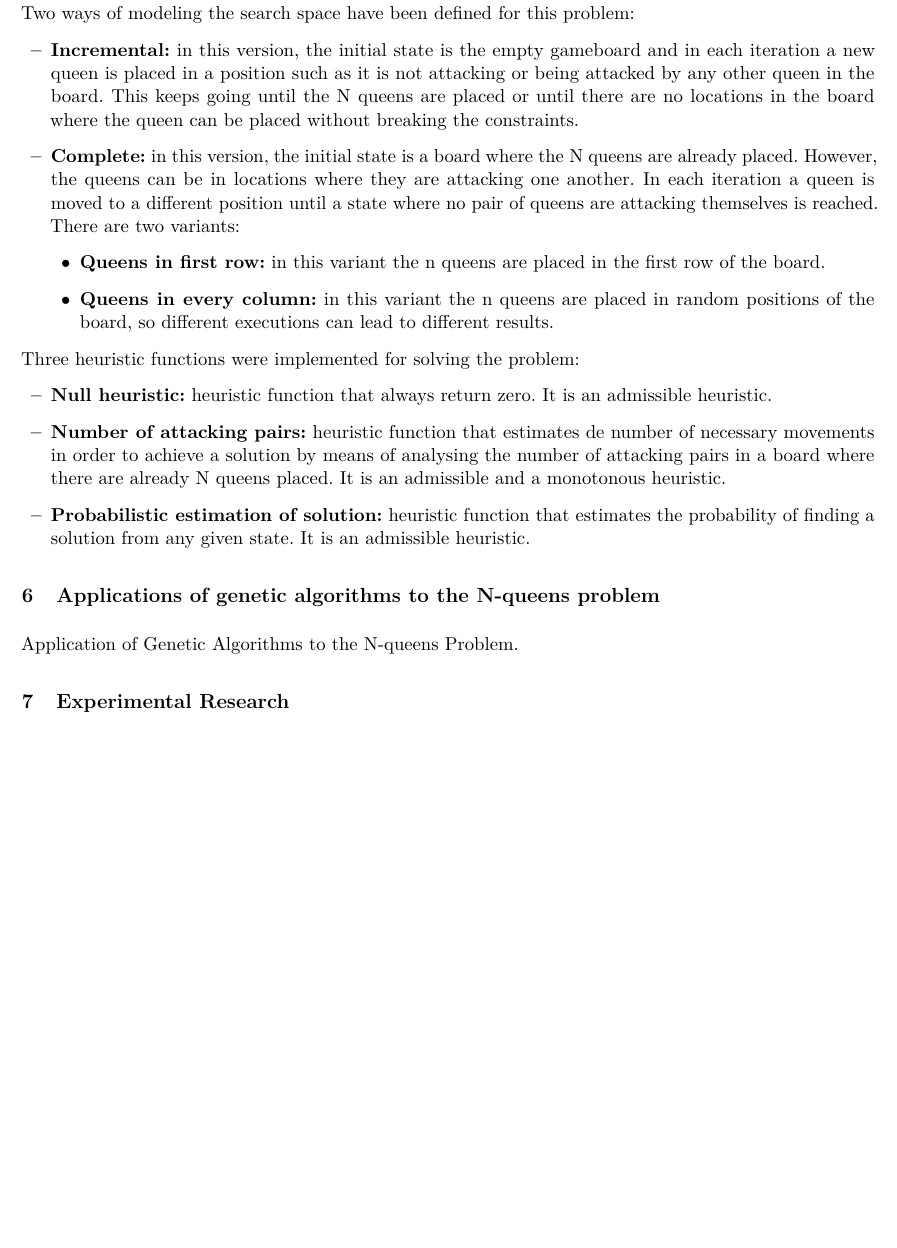
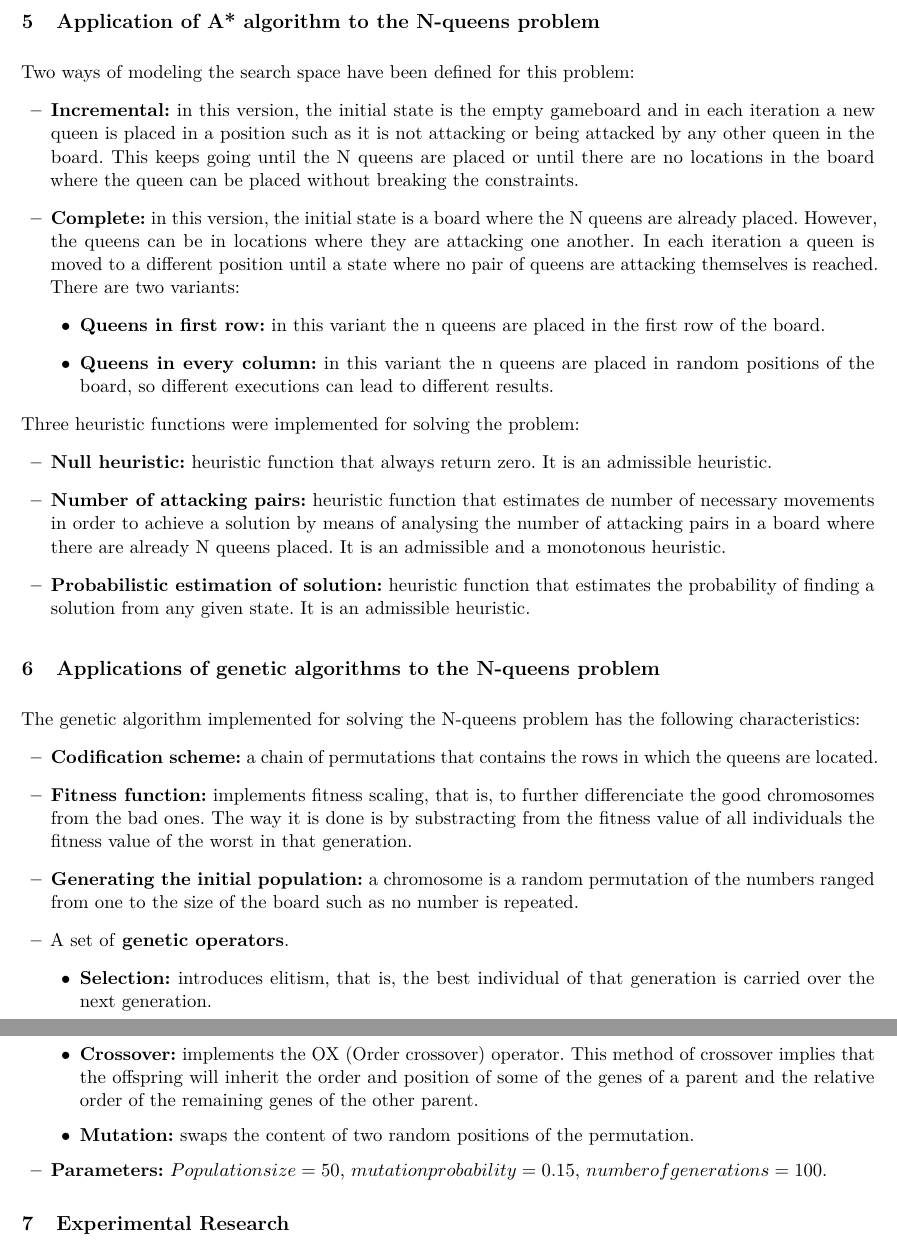
Before and after one commit to fonsecadh/si-projects, a LaTeX paper (search/uo258318_Hugo-Fonseca-Diaz_heuristic_search.tex): part of page 3 of 5 before the commit and two parts of pages 3 and 4 of 5 after it, the two joined at a grey line, cut at the place of the change, the shorter picture padded with empty space. Compiled offline with pdfLaTeX.

Commit message:
Heuristic Search - Genetic algorithms applied to N-queens problem.

```diff
--- a/search/uo258318_Hugo-Fonseca-Diaz_heuristic_search.tex
+++ b/search/uo258318_Hugo-Fonseca-Diaz_heuristic_search.tex
@@ -101,7 +101,20 @@ Three heuristic functions were implemented for solving the problem:
 \end{itemize}
 % Application of genetic algorithms to the N-queens problem
 \section{Applications of genetic algorithms to the N-queens problem}\label{gen_nqueens}
-Application of Genetic Algorithms to the N-queens Problem.
+The genetic algorithm implemented for solving the N-queens problem has the following characteristics:
+\begin{itemize}
+    \item \textbf{Codification scheme:} a chain of permutations that contains the rows in which the queens are located.
+    \item \textbf{Fitness function:} implements fitness scaling, that is, to further differenciate the good chromosomes from the bad ones. The way it is done is by substracting from the fitness value of all individuals the fitness value of the worst in that generation.
+    \item \textbf{Generating the initial population:} a chromosome is a random permutation of the numbers ranged from one to the size of the board such as no number is repeated.
+    \item A set of \textbf{genetic operators}.
+    \begin{itemize}
+        \item \textbf{Selection:} introduces elitism, that is, the best individual of that generation is carried over the next generation.
+        \item \textbf{Crossover:} implements the OX (Order crossover) operator. This method of crossover implies that the offspring will inherit the order and position of some of the genes of a parent and the relative order of the remaining genes of the other parent.
+        \item \textbf{Mutation:} swaps the content of two random positions of the permutation.
+    \end{itemize}
+    \item \textbf{Parameters:} $Population size = 50$, $mutation probability = 0.15$, $number of generations = 100$.
+\end{itemize}
+% Experimental Research
 \section{Experimental Research}\label{exp_research}
 Experimental Research.
 \subsection{Dataset}\label{dataset}
```
